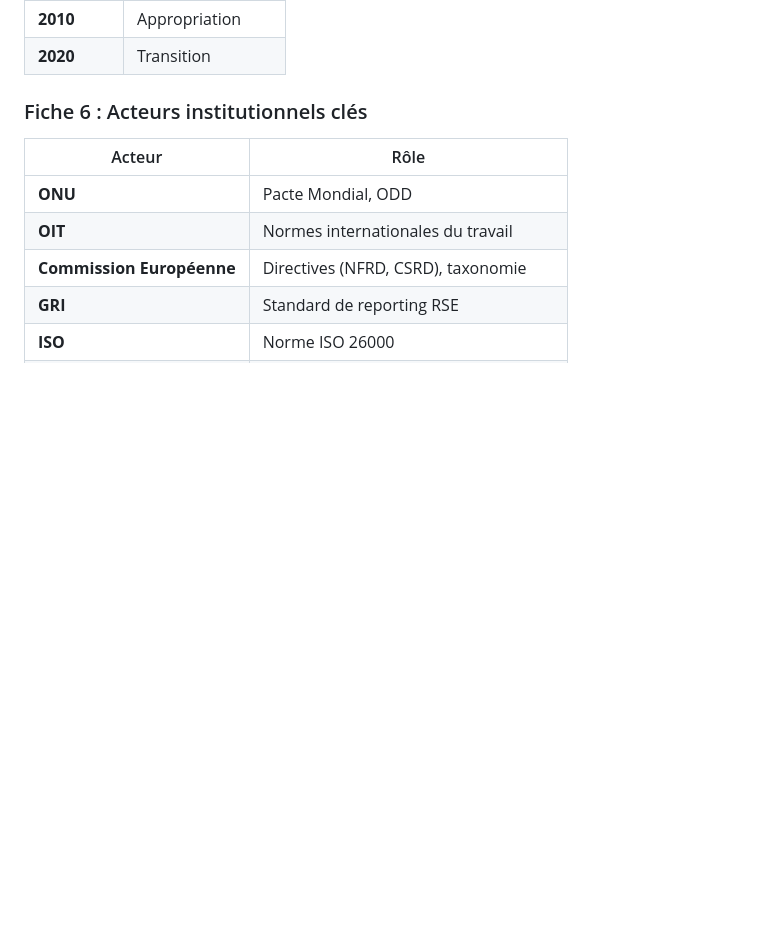
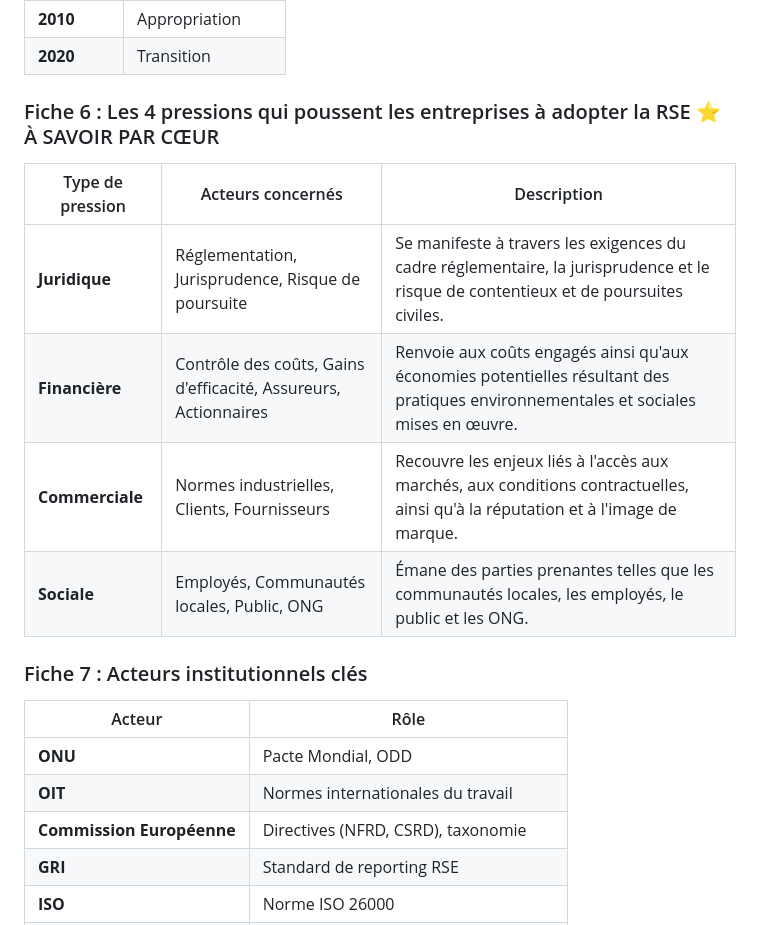
Before and after one commit to dylanPerinetti/CNAM, a Markdown page: RSE/NOTE.md, the part around the change. Rendered like a GitHub page; blank space fills up the shorter version.

Commit message:
Ajout tableau des 4 pressions RSE à savoir par cœur

```diff
--- a/RSE/NOTE.md
+++ b/RSE/NOTE.md
@@ -661,7 +661,16 @@ La RSE évolue du statut de **fonction support** à celui de **levier stratégiq
 | **2010** | Appropriation |
 | **2020** | Transition |
 
-### Fiche 6 : Acteurs institutionnels clés
+### Fiche 6 : Les 4 pressions qui poussent les entreprises à adopter la RSE ⭐ À SAVOIR PAR CŒUR
+
+| Type de pression | Acteurs concernés | Description |
+|------------------|-------------------|-------------|
+| **Juridique** | Réglementation, Jurisprudence, Risque de poursuite | Se manifeste à travers les exigences du cadre réglementaire, la jurisprudence et le risque de contentieux et de poursuites civiles. |
+| **Financière** | Contrôle des coûts, Gains d'efficacité, Assureurs, Actionnaires | Renvoie aux coûts engagés ainsi qu'aux économies potentielles résultant des pratiques environnementales et sociales mises en œuvre. |
+| **Commerciale** | Normes industrielles, Clients, Fournisseurs | Recouvre les enjeux liés à l'accès aux marchés, aux conditions contractuelles, ainsi qu'à la réputation et à l'image de marque. |
+| **Sociale** | Employés, Communautés locales, Public, ONG | Émane des parties prenantes telles que les communautés locales, les employés, le public et les ONG. |
+
+### Fiche 7 : Acteurs institutionnels clés
 
 | Acteur | Rôle |
 |--------|------|
```
